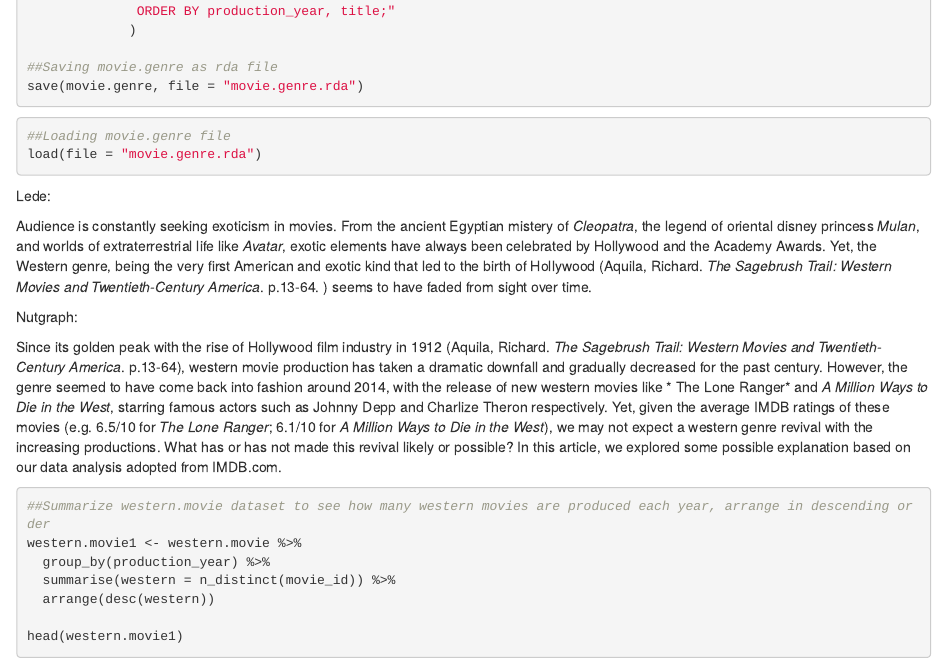
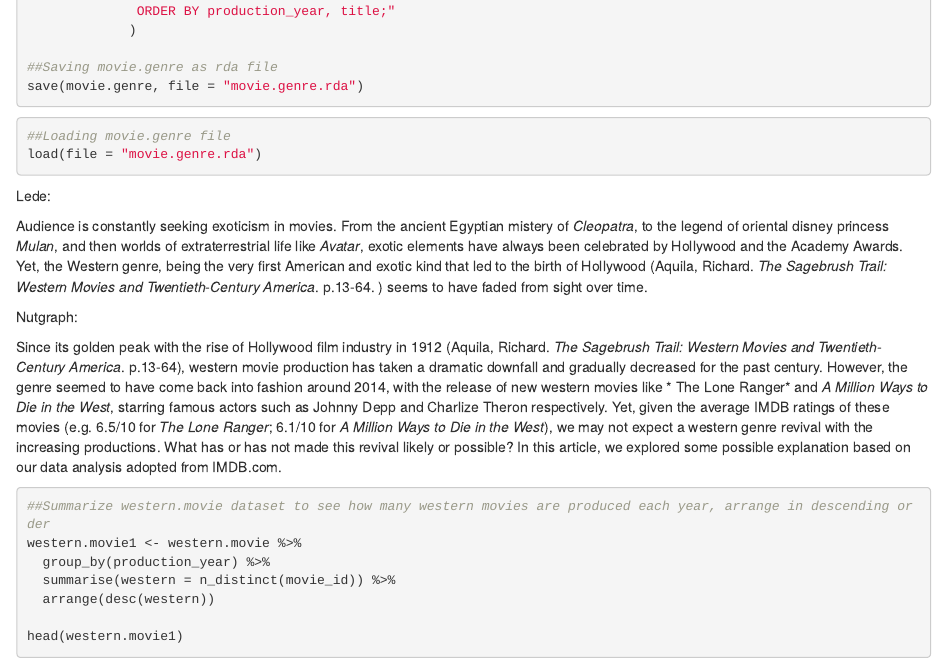
Before and after one commit to ShuliHuhahaha/192MP3, an R Markdown document (mp3.Rmd): the page in a window 1100 px wide, from 730 px down. Rendered offline with R 4.5, knitr and Pandoc, with nearby package versions; the code chunks are not run, so their results and figures are left out.

Commit message:
version 2

```diff
--- a/mp3.Rmd
+++ b/mp3.Rmd
@@ -67,7 +67,7 @@ load(file = "movie.genre.rda")
 
 Lede:
 
-Audience is constantly seeking exoticism in movies. From the ancient Egyptian mistery of *Cleopatra*, the legend of oriental disney princess *Mulan*, and worlds of extraterrestrial life like *Avatar*, exotic elements have always been celebrated by Hollywood and the Academy Awards. Yet, the Western genre, being the very first American and exotic kind that led to the birth of Hollywood  (Aquila, Richard. *The Sagebrush Trail: Western Movies and Twentieth-Century America*. p.13-64. ) seems to have faded from sight over time.
+Audience is constantly seeking exoticism in movies. From the ancient Egyptian mistery of *Cleopatra*, to the legend of oriental disney princess *Mulan*, and then worlds of extraterrestrial life like *Avatar*, exotic elements have always been celebrated by Hollywood and the Academy Awards. Yet, the Western genre, being the very first American and exotic kind that led to the birth of Hollywood  (Aquila, Richard. *The Sagebrush Trail: Western Movies and Twentieth-Century America*. p.13-64. ) seems to have faded from sight over time.
 
 
 Nutgraph:
```
